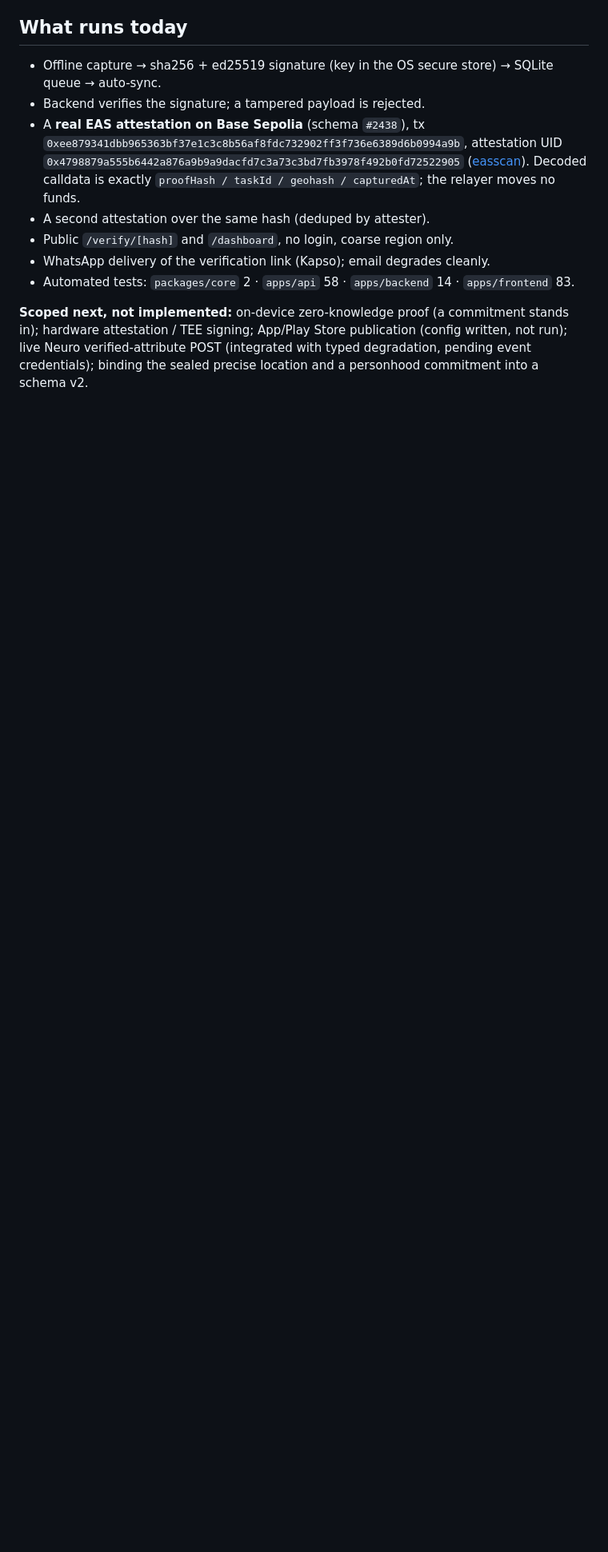
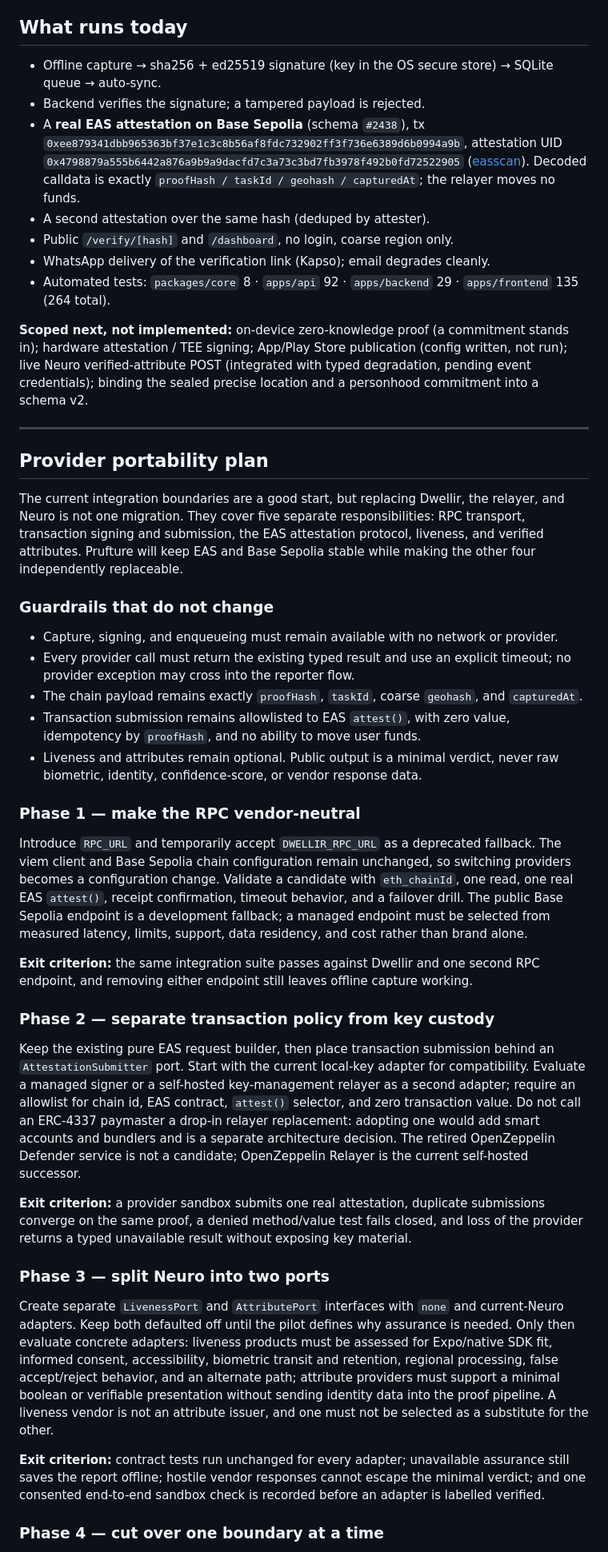
Before and after one commit to LuisAlejandroCR/prufture, a Markdown page: README.md, the part around one of its changes. Shown at 80% size. Rendered like a GitHub page; blank space fills up the shorter version.

Commit message:
docs: plan provider portability migration

```diff
--- a/README.md
+++ b/README.md
@@ -96,9 +96,73 @@ biometric consent, retention policy) are a UNICEF/legal workstream.
 - A second attestation over the same hash (deduped by attester).
 - Public `/verify/[hash]` and `/dashboard`, no login, coarse region only.
 - WhatsApp delivery of the verification link (Kapso); email degrades cleanly.
-- Automated tests: `packages/core` 2 · `apps/api` 58 · `apps/backend` 14 · `apps/frontend` 83.
+- Automated tests: `packages/core` 8 · `apps/api` 92 · `apps/backend` 29 · `apps/frontend` 135
+  (264 total).
 
 **Scoped next, not implemented:** on-device zero-knowledge proof (a commitment stands in); hardware
 attestation / TEE signing; App/Play Store publication (config written, not run); live Neuro
 verified-attribute POST (integrated with typed degradation, pending event credentials); binding the
 sealed precise location and a personhood commitment into a schema v2.
+
+---
+
+## Provider portability plan
+
+The current integration boundaries are a good start, but replacing Dwellir, the relayer, and Neuro
+is not one migration. They cover five separate responsibilities: RPC transport, transaction signing
+and submission, the EAS attestation protocol, liveness, and verified attributes. Prufture will keep
+EAS and Base Sepolia stable while making the other four independently replaceable.
+
+### Guardrails that do not change
+
+- Capture, signing, and enqueueing must remain available with no network or provider.
+- Every provider call must return the existing typed result and use an explicit timeout; no provider
+  exception may cross into the reporter flow.
+- The chain payload remains exactly `proofHash`, `taskId`, coarse `geohash`, and `capturedAt`.
+- Transaction submission remains allowlisted to EAS `attest()`, with zero value, idempotency by
+  `proofHash`, and no ability to move user funds.
+- Liveness and attributes remain optional. Public output is a minimal verdict, never raw biometric,
+  identity, confidence-score, or vendor response data.
+
+### Phase 1 — make the RPC vendor-neutral
+
+Introduce `RPC_URL` and temporarily accept `DWELLIR_RPC_URL` as a deprecated fallback. The viem
+client and Base Sepolia chain configuration remain unchanged, so switching providers becomes a
+configuration change. Validate a candidate with `eth_chainId`, one read, one real EAS `attest()`,
+receipt confirmation, timeout behavior, and a failover drill. The public Base Sepolia endpoint is a
+development fallback; a managed endpoint must be selected from measured latency, limits, support,
+data residency, and cost rather than brand alone.
+
+**Exit criterion:** the same integration suite passes against Dwellir and one second RPC endpoint,
+and removing either endpoint still leaves offline capture working.
+
+### Phase 2 — separate transaction policy from key custody
+
+Keep the existing pure EAS request builder, then place transaction submission behind an
+`AttestationSubmitter` port. Start with the current local-key adapter for compatibility. Evaluate a
+managed signer or a self-hosted key-management relayer as a second adapter; require an allowlist for
+chain id, EAS contract, `attest()` selector, and zero transaction value. Do not call an ERC-4337
+paymaster a drop-in relayer replacement: adopting one would add smart accounts and bundlers and is a
+separate architecture decision. The retired OpenZeppelin Defender service is not a candidate;
+OpenZeppelin Relayer is the current self-hosted successor.
+
+**Exit criterion:** a provider sandbox submits one real attestation, duplicate submissions converge
+on the same proof, a denied method/value test fails closed, and loss of the provider returns a typed
+unavailable result without exposing key material.
+
+### Phase 3 — split Neuro into two ports
+
+Create separate `LivenessPort` and `AttributePort` interfaces with `none` and current-Neuro adapters.
+Keep both defaulted off until the pilot defines why assurance is needed. Only then evaluate concrete
+adapters: liveness products must be assessed for Expo/native SDK fit, informed consent, accessibility,
+biometric transit and retention, regional processing, false accept/reject behavior, and an alternate
+path; attribute providers must support a minimal boolean or verifiable presentation without sending
+identity data into the proof pipeline. A liveness vendor is not an attribute issuer, and one must not
+be selected as a substitute for the other.
+
+**Exit criterion:** contract tests run unchanged for every adapter; unavailable assurance still saves
+the report offline; hostile vendor responses cannot escape the minimal verdict; and one consented
+end-to-end sandbox check is recorded before an adapter is labelled verified.
+
+### Phase 4 — cut over one boundary at a time
+
```
Also changed, not shown: other parts of README.md (+11 -0 lines).
